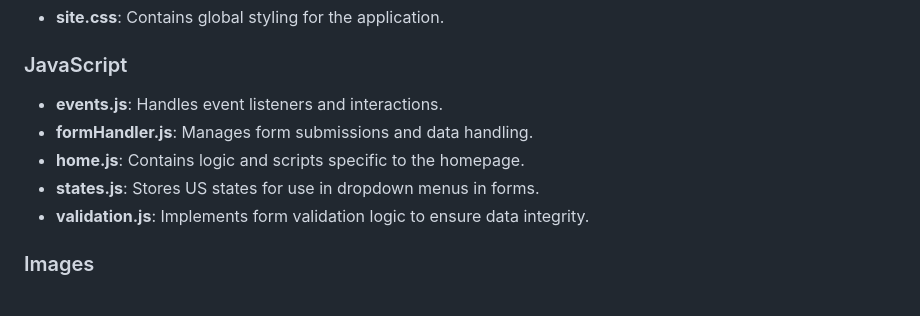
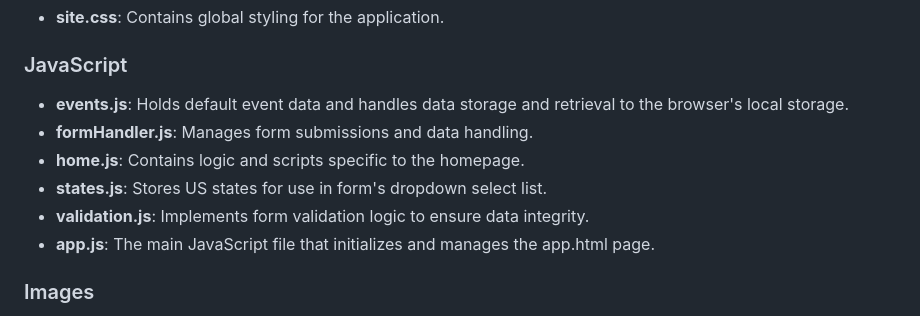
Before and after one commit to ShellyWonder/BigDogEvents_2025, a Markdown page: README.md, the part around the change. Drawn GitHub-style.

Commit message:
more updates to README

```diff
--- a/README.md
+++ b/README.md
@@ -89,11 +89,12 @@ js
 - **site.css**: Contains global styling for the application.
 
 ### JavaScript
-- **events.js**: Handles event listeners and interactions.
+- **events.js**: Holds default event data and handles data storage and retrieval to the browser's local storage.
 - **formHandler.js**: Manages form submissions and data handling.
 - **home.js**: Contains logic and scripts specific to the homepage.
-- **states.js**: Stores US states for use in dropdown menus in forms.
+- **states.js**: Stores US states for use in form's dropdown select list.
 - **validation.js**: Implements form validation logic to ensure data integrity.
+- **app.js**: The main JavaScript file that initializes and manages the app.html page.
 
 ### Images
 - **logos**: Stores brand logos.
```
